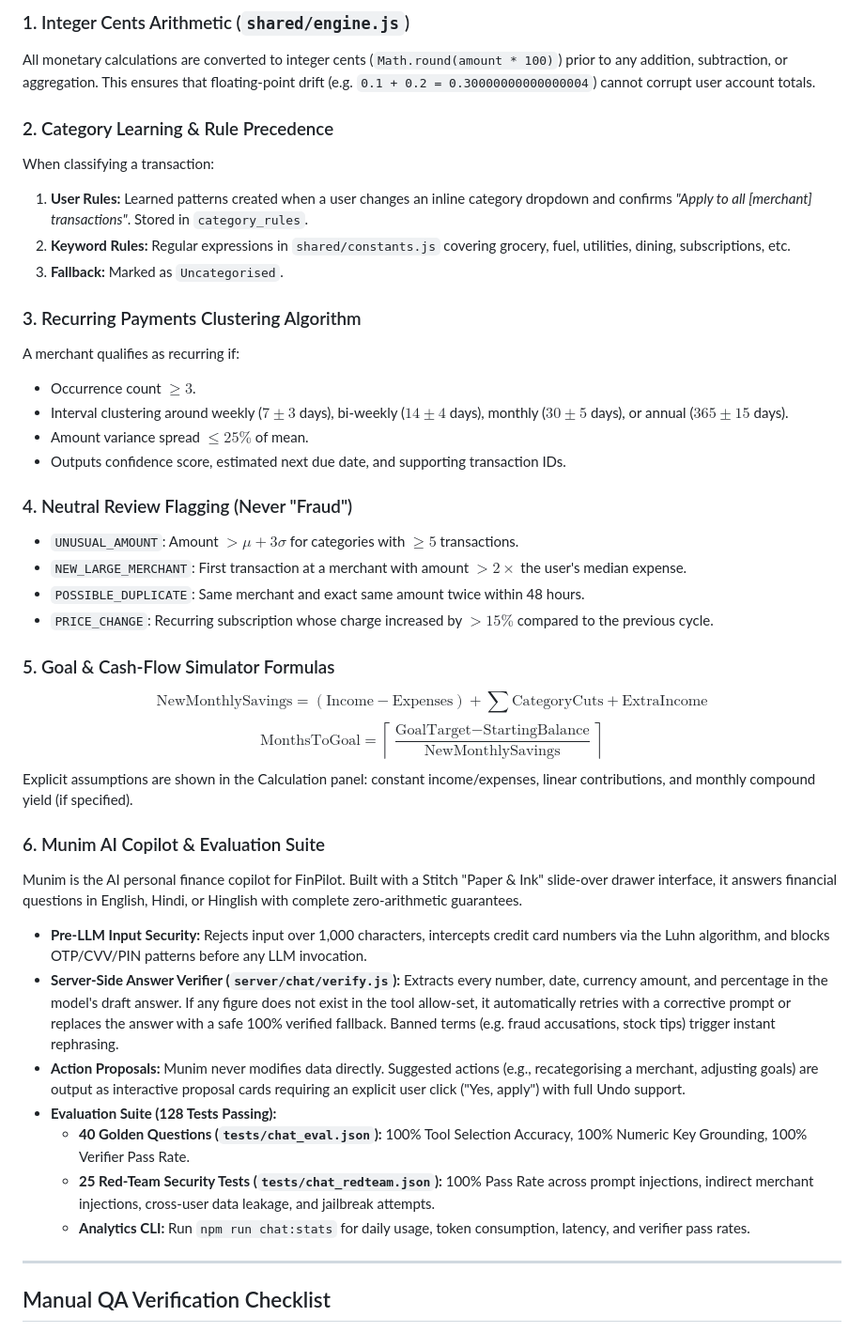
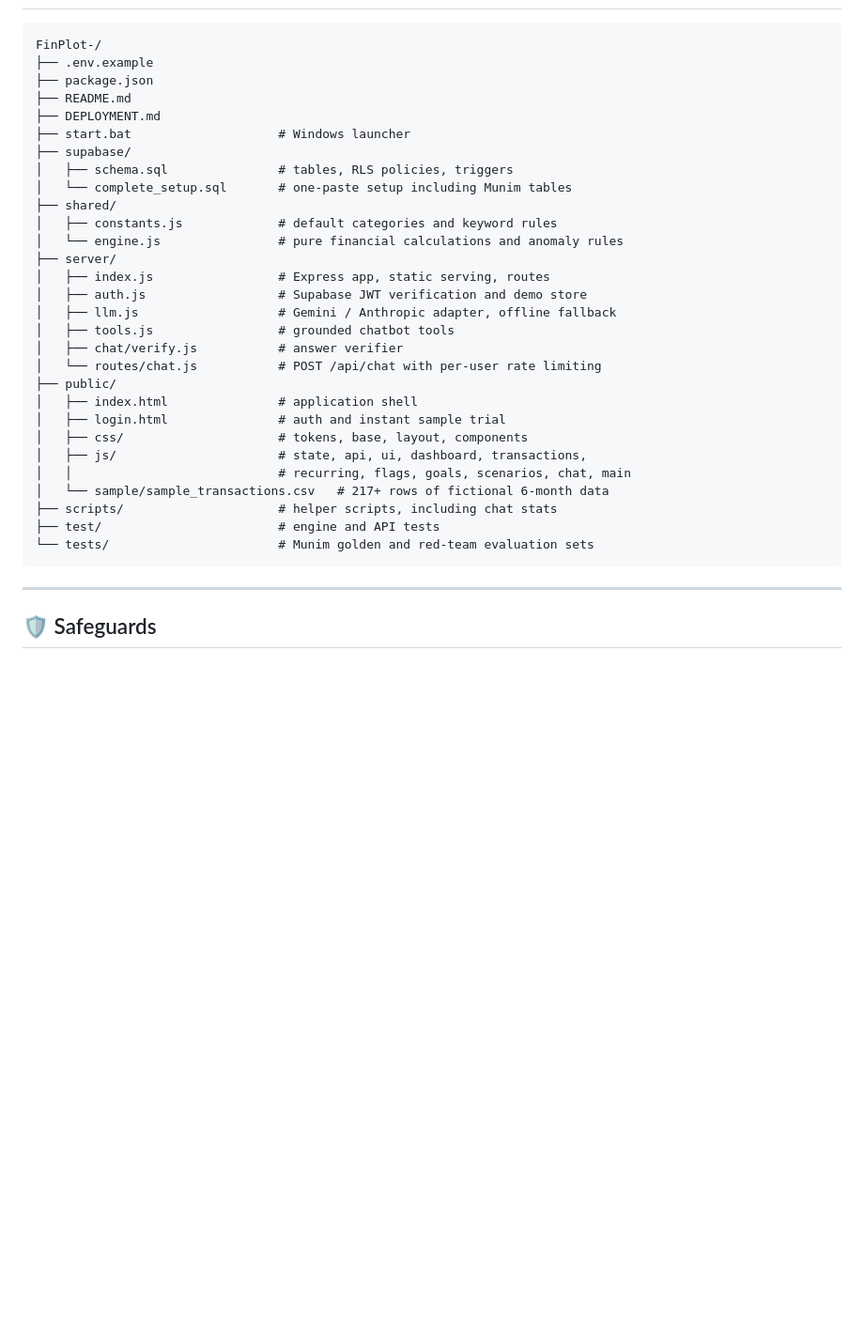
Before and after one commit to prabhakarharsh/FinPlot-, a Markdown page: README.md, the part around one of its changes. Shown at 94% size. Rendered like a GitHub page; blank space fills up the shorter version.

````diff
--- a/README.md
+++ b/README.md
@@ -181,44 +330,37 @@ Runs all 21 unit tests and backend integration tests covering integer cents math
 
-### 1. Integer Cents Arithmetic (`shared/engine.js`)
-All monetary calculations are converted to integer cents (`Math.round(amount * 100)`) prior to any addition, subtraction, or aggregation. This ensures that floating-point drift (e.g. `0.1 + 0.2 = 0.30000000000000004`) cannot corrupt user account totals.
-
-### 2. Category Learning & Rule Precedence
-When classifying a transaction:
-1. **User Rules:** Learned patterns created when a user changes an inline category dropdown and confirms *"Apply to all [merchant] transactions"*. Stored in `category_rules`.
-2. **Keyword Rules:** Regular expressions in `shared/constants.js` covering grocery, fuel, utilities, dining, subscriptions, etc.
-3. **Fallback:** Marked as `Uncategorised`.
-
-### 3. Recurring Payments Clustering Algorithm
-A merchant qualifies as recurring if:
-- Occurrence count $\ge 3$.
-- Interval clustering around weekly ($7 \pm 3$ days), bi-weekly ($14 \pm 4$ days), monthly ($30 \pm 5$ days), or annual ($365 \pm 15$ days).
-- Amount variance spread $\le 25\%$ of mean.
-- Outputs confidence score, estimated next due date, and supporting transaction IDs.
-
-### 4. Neutral Review Flagging (Never "Fraud")
-- `UNUSUAL_AMOUNT`: Amount $> \mu + 3\sigma$ for categories with $\ge 5$ transactions.
-- `NEW_LARGE_MERCHANT`: First transaction at a merchant with amount $> 2 \times$ the user's median expense.
-- `POSSIBLE_DUPLICATE`: Same merchant and exact same amount twice within 48 hours.
-- `PRICE_CHANGE`: Recurring subscription whose charge increased by $> 15\%$ compared to the previous cycle.
-
-### 5. Goal & Cash-Flow Simulator Formulas
-$$\text{NewMonthlySavings} = (\text{Income} - \text{Expenses}) + \sum \text{CategoryCuts} + \text{ExtraIncome}$$
-$$\text{MonthsToGoal} = \left\lceil \frac{\text{GoalTarget} - \text{StartingBalance}}{\text{NewMonthlySavings}} \right\rceil$$
-Explicit assumptions are shown in the Calculation panel: constant income/expenses, linear contributions, and monthly compound yield (if specified).
-
-### 6. Munim AI Copilot & Evaluation Suite
-
-Munim is the AI personal finance copilot for FinPilot. Built with a Stitch "Paper & Ink" slide-over drawer interface, it answers financial questions in English, Hindi, or Hinglish with complete zero-arithmetic guarantees.
-
-- **Pre-LLM Input Security:** Rejects input over 1,000 characters, intercepts credit card numbers via the Luhn algorithm, and blocks OTP/CVV/PIN patterns before any LLM invocation.
-- **Server-Side Answer Verifier (`server/chat/verify.js`):** Extracts every number, date, currency amount, and percentage in the model's draft answer. If any figure does not exist in the tool allow-set, it automatically retries with a corrective prompt or replaces the answer with a safe 100% verified fallback. Banned terms (e.g. fraud accusations, stock tips) trigger instant rephrasing.
-- **Action Proposals:** Munim never modifies data directly. Suggested actions (e.g., recategorising a merchant, adjusting goals) are output as interactive proposal cards requiring an explicit user click ("Yes, apply") with full Undo support.
-- **Evaluation Suite (128 Tests Passing):**
-  - **40 Golden Questions (`tests/chat_eval.json`):** 100% Tool Selection Accuracy, 100% Numeric Key Grounding, 100% Verifier Pass Rate.
-  - **25 Red-Team Security Tests (`tests/chat_redteam.json`):** 100% Pass Rate across prompt injections, indirect merchant injections, cross-user data leakage, and jailbreak attempts.
-  - **Analytics CLI:** Run `npm run chat:stats` for daily usage, token consumption, latency, and verifier pass rates.
+```text
+FinPlot-/
+├── .env.example
+├── package.json
+├── README.md
+├── DEPLOYMENT.md
+├── start.bat                    # Windows launcher
+├── supabase/
+│   ├── schema.sql               # tables, RLS policies, triggers
+│   └── complete_setup.sql       # one-paste setup including Munim tables
+├── shared/
+│   ├── constants.js             # default categories and keyword rules
+│   └── engine.js                # pure financial calculations and anomaly rules
+├── server/
+│   ├── index.js                 # Express app, static serving, routes
+│   ├── auth.js                  # Supabase JWT verification and demo store
+│   ├── llm.js                   # Gemini / Anthropic adapter, offline fallback
+│   ├── tools.js                 # grounded chatbot tools
+│   ├── chat/verify.js           # answer verifier
+│   └── routes/chat.js           # POST /api/chat with per-user rate limiting
+├── public/
+│   ├── index.html               # application shell
+│   ├── login.html               # auth and instant sample trial
+│   ├── css/                     # tokens, base, layout, components
+│   ├── js/                      # state, api, ui, dashboard, transactions,
+│   │                            # recurring, flags, goals, scenarios, chat, main
+│   └── sample/sample_transactions.csv   # 217+ rows of fictional 6-month data
+├── scripts/                     # helper scripts, including chat stats
+├── test/                        # engine and API tests
+└── tests/                       # Munim golden and red-team evaluation sets
+```
 
 ---
 
-## Manual QA Verification Checklist
+## 🛡️ Safeguards
 
````
Also changed, not shown: other parts of README.md (+329 -153 lines).
